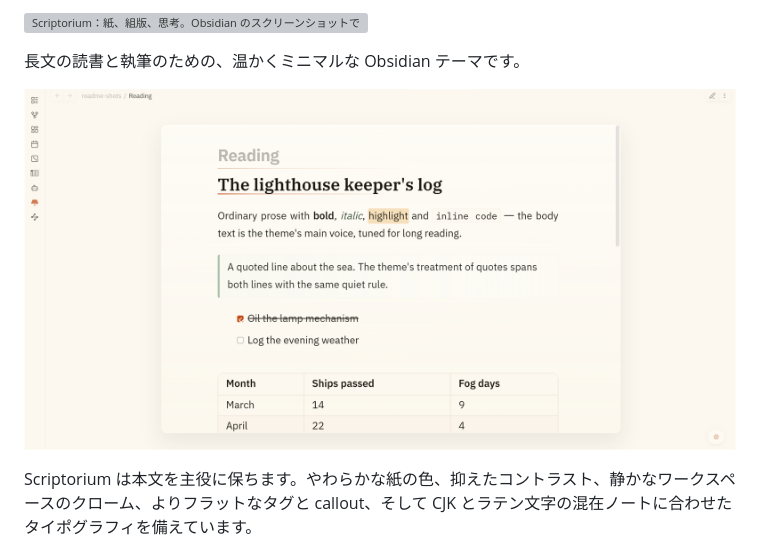
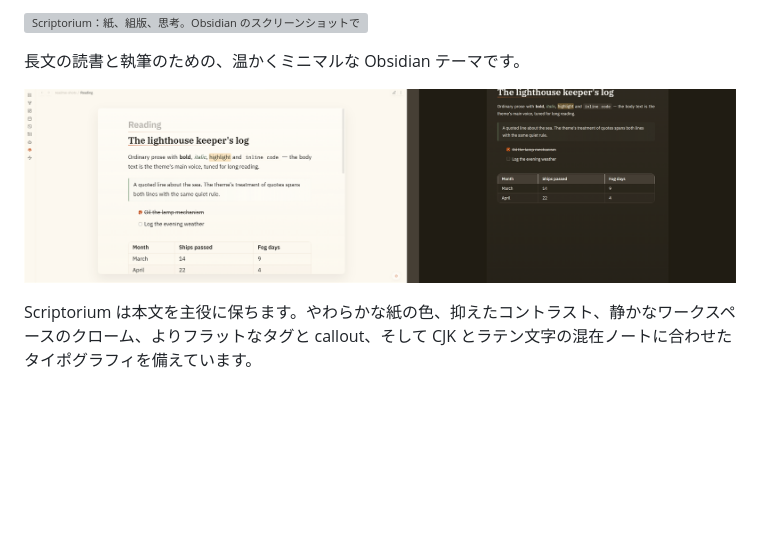
Before and after one commit to ouatis/obsidian-scriptorium, a Markdown page: README.ja.md, the part around one of its changes. GitHub-like rendering; pictures changed too: img/screenshot-reading-split.png (added), img/screenshot-reading.png (deleted); blank space fills up the shorter version; grey boxes are pictures that could not be loaded.

Commit message:
docs: README 截图收敛为单张亮暗分屏（左亮右暗等尺度拼接），移除四张不统一旧图（三语）

```diff
--- a/README.ja.md
+++ b/README.ja.md
@@ -20,7 +20,7 @@ _長い思考のための、静かな机。_
 
 長文の読書と執筆のための、温かくミニマルな Obsidian テーマです。
 
-![Scriptorium で読書ノートを表示：セリフ見出し、暖かいハイライト、静かな引用ルール、縞模様のテーブル。実際のスクリーンショット。](img/screenshot-reading.png)
+![ライトとダークの読書：セリフ見出し、暖かいハイライト、静かな引用ルール、縞模様のテーブル。](img/screenshot-reading-split.png)
 
 Scriptorium は本文を主役に保ちます。やわらかな紙の色、抑えたコントラスト、静かなワークスペースのクローム、よりフラットなタグと callout、そして CJK とラテン文字の混在ノートに合わせたタイポグラフィを備えています。
 
```
Also changed, not shown: other parts of README.ja.md (+0 -10 lines), README.md (+1 -11 lines), README.zh-CN.md (+1 -9 lines), img/screenshot-callouts.png (deleted), img/screenshot-editor.png (deleted), img/screenshot-reading-dark.png (deleted).
